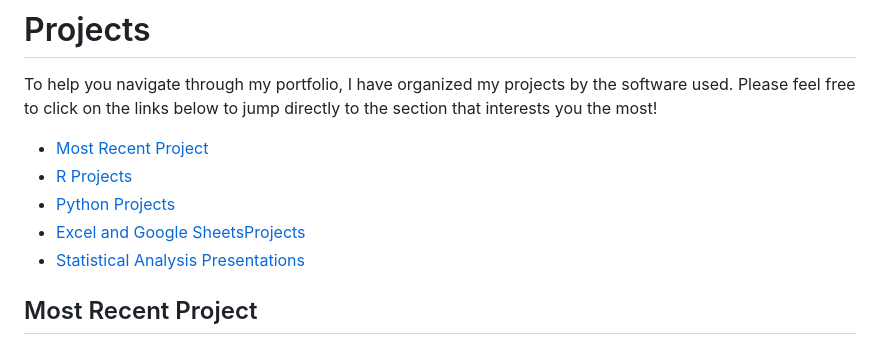
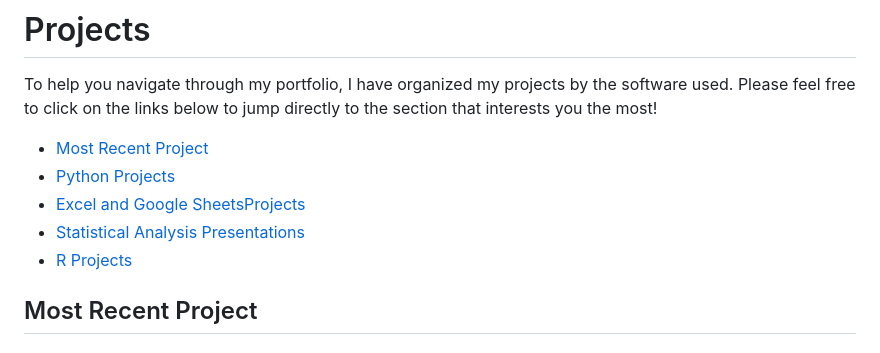
Before and after one commit to thekevinmatz/Kevins_Portfolio, a Markdown page: README.md, the part around the change. Rendered like a GitHub page.

```diff
--- a/README.md
+++ b/README.md
@@ -14,10 +14,10 @@ Welcome to my data analytics portfolio! Here you can find a selection of my proj
 To help you navigate through my portfolio, I have organized my projects by the software used. Please feel free to click on the links below to jump directly to the section that interests you the most!
 
 - [Most Recent Project](#most-recent-project)
-- [R Projects](#r-projects)
 - [Python Projects](#python-projects)
 - [Excel and Google SheetsProjects](#excel-and-google-sheets-projects)
 - [Statistical Analysis Presentations](#statistical-analysis-presentations)
+- [R Projects](#r-projects)
 
 
 ## Most Recent Project
```
